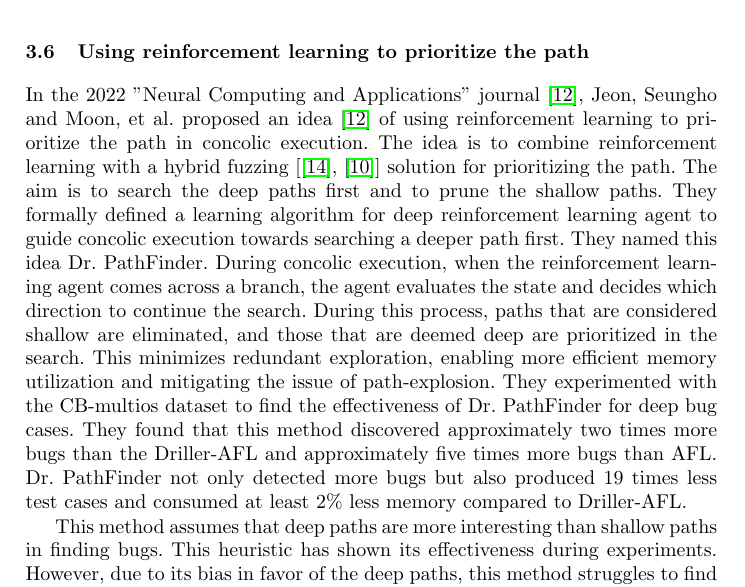
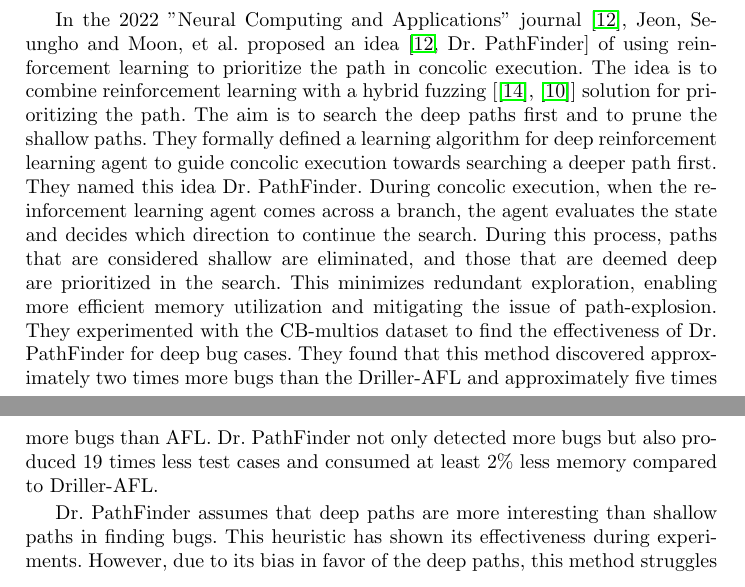
Before and after one commit to Bipinoli/Study-of-concolic-execution, a LaTeX thesis (seminar.tex): part of page 8 of 11 before the commit and two parts of pages 6 and 7 of 11 after it, the two joined at a grey line, cut at the place of the change. Compiled offline with pdfLaTeX.

Commit message:
some restructuring

```diff
--- a/seminar.tex
+++ b/seminar.tex
@@ -123,6 +125,10 @@ The computation of the optimal strategy has a high complexity so they proposed a
 So far, many individual heuristics were proposed but the selection of them were mainly manual. In the 2018 paper titled "Automatically Generating Search Heuristics for Concolic Testing" \cite{cha2018automatically} Cha, Sooyoung and Hong, et al. introduced a way to automatically select a suitable heuristics based on the parameters. They also proposed an optimization algorithm to find a good values for parameters in an efficient way. They created different classes of search heuristics and defined in the context of parameters. The selection of the heuristic is then determined by the value of parameters. The value of parameters is thus an important part in the choice of the right heuristic. However, the search space for the value of parameters is too large to search through in in a brute-force way. Due For this, they used the iterative process of iteratively refining the search space based on the feedbacks from the previous runs of the concolic execution.
 
 Improving on the idea of the parametrized search of heuristic \cite{cha2018automatically}, in 2019, Cha, Sooyoung and Oh et al. proposed an idea \cite{adapt2019heuristic} of adapting the search heuristics on fly by using the accumulated knowledge from the previous runs of concolic executions. The presented algorithm can learn and switch between search heuristics automatically during concolic execution. They define the space of possible search heuristics using the parametric search method \cite{adapt2019heuristic} proposed earlier. The algorithm continuously switches the search heuristic from the space during the concolic execution. To do so, it uses the accumulated knowledge to learn the probability distribution of the effective and ineffective search heuristics. The algorithm then samples a new set of search heuristics from the distributions. This process continuously iteratively until we run out of the predefined testing time.
+
+In the 2022 "Neural Computing and Applications" journal \cite{drPathfinder2022}, Jeon, Seungho and Moon, et al. proposed an idea \cite[Dr. PathFinder]{drPathfinder2022} of using reinforcement learning to prioritize the path in concolic execution. The idea is to combine reinforcement learning with a hybrid fuzzing [\cite{miller1990empirical}, \cite{godefroid2012sage}] solution for prioritizing the path. The aim is to search the deep paths first and to prune the shallow paths. They formally defined a learning algorithm for deep reinforcement learning agent to guide concolic execution towards searching a deeper path first. They named this idea Dr. PathFinder. During concolic execution, when the reinforcement learning agent comes across a branch, the agent evaluates the state and decides which direction to continue the search. During this process, paths that are considered shallow are eliminated, and those that are deemed deep are prioritized in the search. This minimizes redundant exploration, enabling more efficient memory utilization and mitigating the issue of path-explosion. They experimented with the CB-multios dataset to find the effectiveness of Dr. PathFinder for deep bug cases.  They found that this method discovered approximately two times more bugs than the Driller-AFL and approximately five times more bugs than AFL. Dr. PathFinder not only detected more bugs but also produced 19 times less test cases and consumed at least 2\% less memory compared to Driller-AFL.
+
+Dr. PathFinder assumes that deep paths are more interesting than shallow paths in finding bugs. This heuristic has shown its effectiveness during experiments. However, due to its bias in favor of the deep paths, this method struggles to find bugs located in the shallow paths.
 
 % --------------------------
 
@@ -140,13 +146,6 @@ Using a set of templates in concolic execution, this method exploits common inpu
 These templates are generated automatically using the online learning with the feedbacks from the past execution runs. When the algorithm runs, it collects the data which will be used to automatically learn useful template. This way the algorithm adaptively reduces the search space for concolic execution. The key idea in this method is to guide the concolic execution with templates, which by selectively generating the symbolic variables, restricts the input-space. This approach differs from traditional concolic execution, which monitors all input values symbolically. Instead, it identifies a subset of input values to treat as symbolic and assign specific concrete inputs to the remaining values, effectively shrinking the initial search space. However, the task of determining which inputs to track symbolically and how to substitute the rest with suitable values is a challenge. To tackle this challenge, they proposed an algorithm that performs concolic execution, creates templates automatically, and enhances them. The algorithm is based on the two main ideas. First, generating the candidate templates from a set of effective test-cases using the idea of sequential pattern mining \cite{fumarola2016clofast}. The test-cases are responsible for improving the code coverage and they are collected while performing the conventional concolic execution. Second, the use of algorithm to learn the effective templates from the set of candidates during concolic execution. The proposed method runs with a template and iteratively ranks the effectiveness of the template.
 
 Cha, Sooyoung and Lee et al. implemented this approach \cite{cha2018template} in CREST \cite{kousik2008heuristic}. They tested the implementation on open-source C programs of medium size upto 165K lines of code. They compared the results with traditional concolic executions and found that this method significantly outperforms traditional concolic execution methods in term of bug-finding and branch coverage. They mentioned that on performing this method in vim-5.7 for 70 hours, this method exclusively covered 883 branches which the tranditional methods failed to reach. They also mentioned that they used this method to find real bugs in several open-source C programs such as sed-4.4, gawk-4.21, and grep-3.1.
-
-% --------------------------
-
-\subsection{Using reinforcement learning to prioritize the path}
-In the 2022 "Neural Computing and Applications" journal \cite{drPathfinder2022}, Jeon, Seungho and Moon, et al. proposed an idea \cite{drPathfinder2022} of using reinforcement learning to prioritize the path in concolic execution. The idea is to combine reinforcement learning with a hybrid fuzzing [\cite{miller1990empirical}, \cite{godefroid2012sage}] solution for prioritizing the path. The aim is to search the deep paths first and to prune the shallow paths. They formally defined a learning algorithm for deep reinforcement learning agent to guide concolic execution towards searching a deeper path first. They named this idea Dr. PathFinder. During concolic execution, when the reinforcement learning agent comes across a branch, the agent evaluates the state and decides which direction to continue the search. During this process, paths that are considered shallow are eliminated, and those that are deemed deep are prioritized in the search. This minimizes redundant exploration, enabling more efficient memory utilization and mitigating the issue of path-explosion. They experimented with the CB-multios dataset to find the effectiveness of Dr. PathFinder for deep bug cases.  They found that this method discovered approximately two times more bugs than the Driller-AFL and approximately five times more bugs than AFL. Dr. PathFinder not only detected more bugs but also produced 19 times less test cases and consumed at least 2\% less memory compared to Driller-AFL.
-
-This method assumes that deep paths are more interesting than shallow paths in finding bugs. This heuristic has shown its effectiveness during experiments. However, due to its bias in favor of the deep paths, this method struggles to find bugs located in the shallow paths.
 
 % --------------------------
 
```
Also changed, not shown: seminar.pdf, seminar.tex (4 more changed lines), 4 other files.
